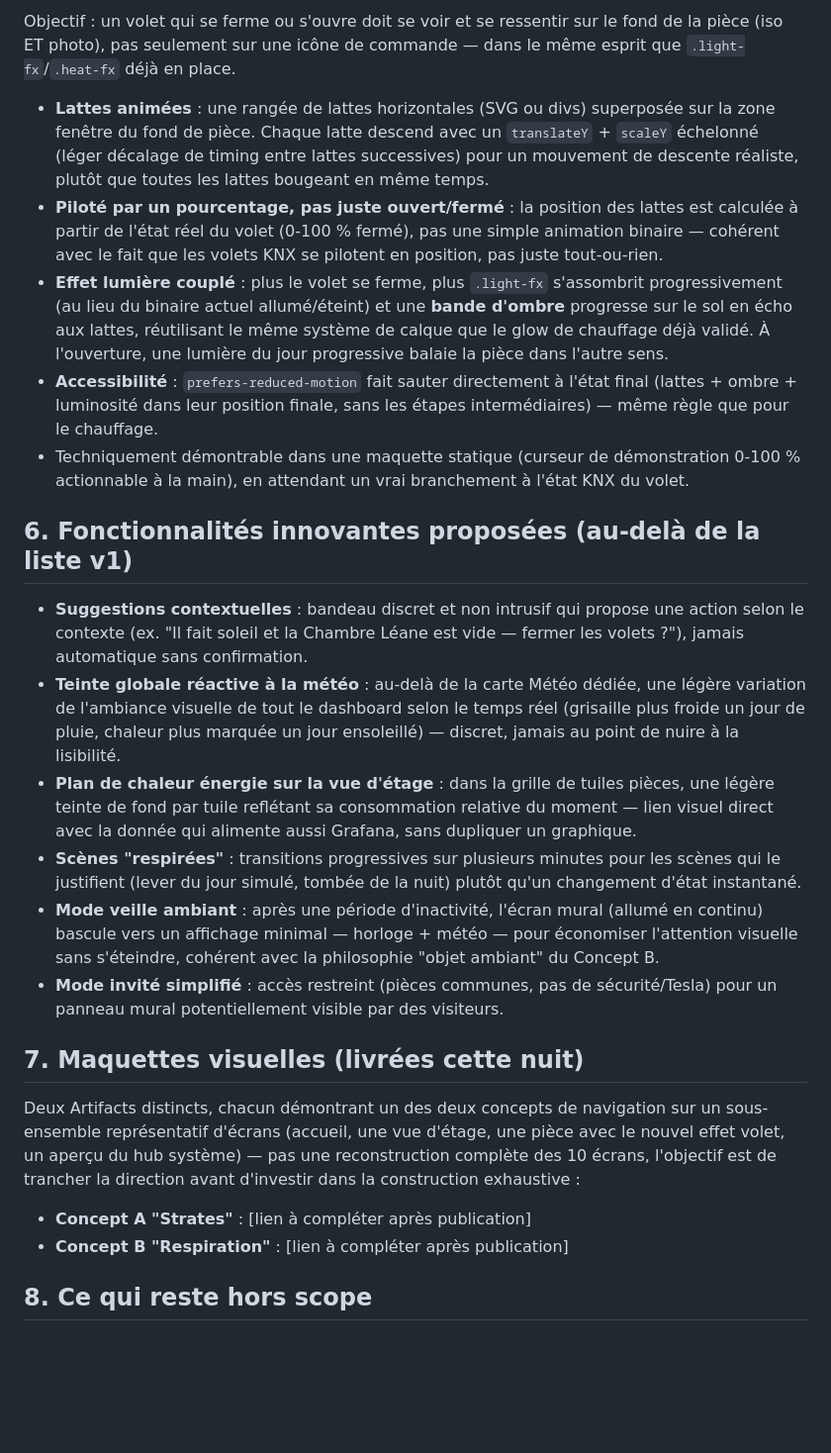
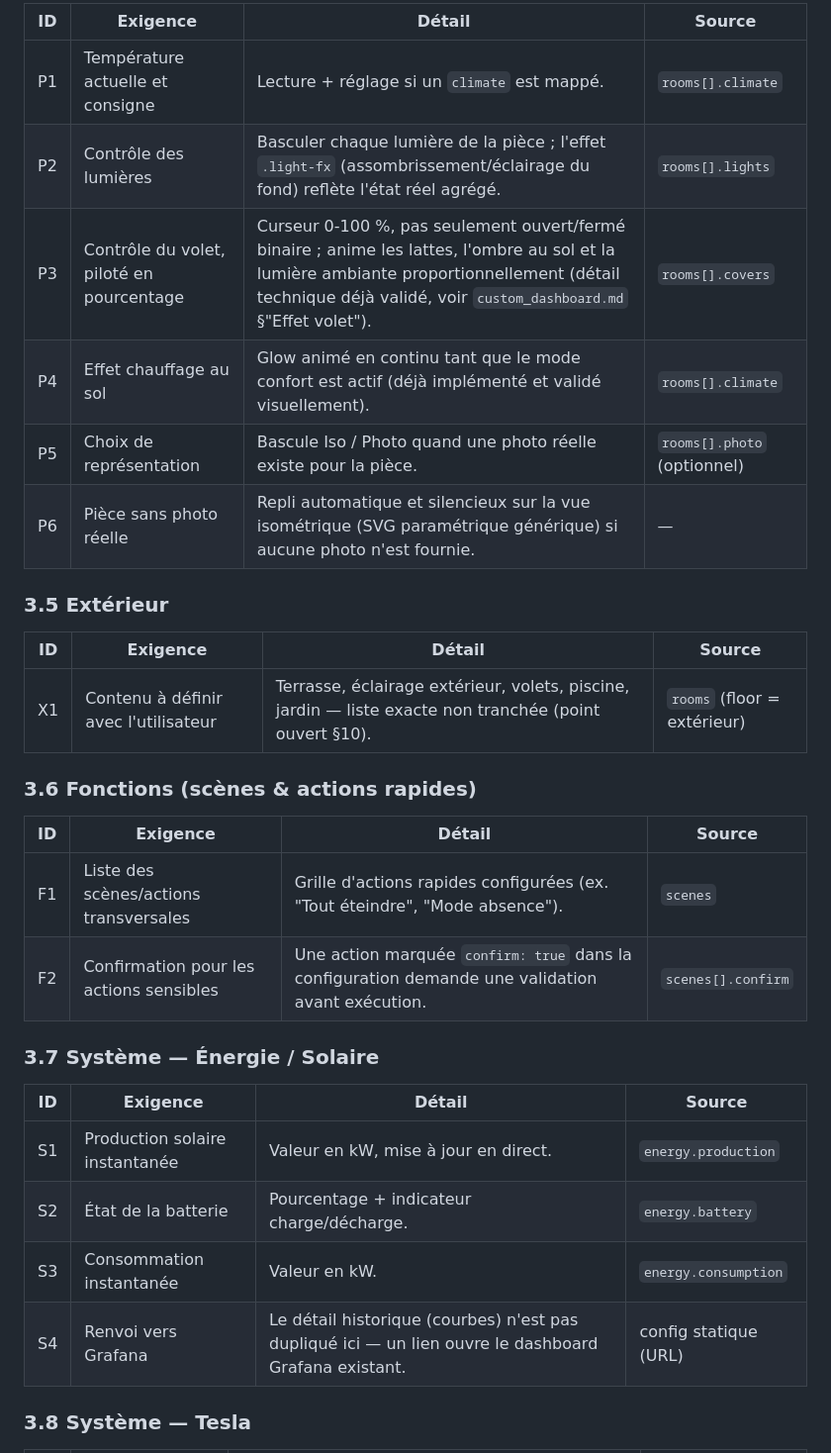
Before and after one commit to domknx/DomotiqueBulle, a Markdown page: dashboard/CAHIER_DES_CHARGES.md, the part around one of its changes. Shown at 99% size. Rendered like a GitHub page; blank space fills up the shorter version.

Commit message:
Cahier des charges v3 : exigences fonctionnelles détaillées, architecture logicielle découplée de HA, modèle de configuration

```diff
--- a/dashboard/CAHIER_DES_CHARGES.md
+++ b/dashboard/CAHIER_DES_CHARGES.md
@@ -56,27 +72,34 @@ Idée, directement inspirée du constat "le mur fonctionne parce qu'il reste vis
 
-Objectif : un volet qui se ferme ou s'ouvre doit se voir et se ressentir sur le fond de la pièce (iso ET photo), pas seulement sur une icône de commande — dans le même esprit que `.light-fx`/`.heat-fx` déjà en place.
+| ID | Exigence | Détail | Source |
+|---|---|---|---|
+| P1 | Température actuelle et consigne | Lecture + réglage si un `climate` est mappé. | `rooms[].climate` |
+| P2 | Contrôle des lumières | Basculer chaque lumière de la pièce ; l'effet `.light-fx` (assombrissement/éclairage du fond) reflète l'état réel agrégé. | `rooms[].lights` |
+| P3 | Contrôle du volet, piloté en pourcentage | Curseur 0-100 %, pas seulement ouvert/fermé binaire ; anime les lattes, l'ombre au sol et la lumière ambiante proportionnellement (détail technique déjà validé, voir `custom_dashboard.md` §"Effet volet"). | `rooms[].covers` |
+| P4 | Effet chauffage au sol | Glow animé en continu tant que le mode confort est actif (déjà implémenté et validé visuellement). | `rooms[].climate` |
+| P5 | Choix de représentation | Bascule Iso / Photo quand une photo réelle existe pour la pièce. | `rooms[].photo` (optionnel) |
+| P6 | Pièce sans photo réelle | Repli automatique et silencieux sur la vue isométrique (SVG paramétrique générique) si aucune photo n'est fournie. | — |
 
-- **Lattes animées** : une rangée de lattes horizontales (SVG ou divs) superposée sur la zone fenêtre du fond de pièce. Chaque latte descend avec un `translateY` + `scaleY` échelonné (léger décalage de timing entre lattes successives) pour un mouvement de descente réaliste, plutôt que toutes les lattes bougeant en même temps.
-- **Piloté par un pourcentage, pas juste ouvert/fermé** : la position des lattes est calculée à partir de l'état réel du volet (0-100 % fermé), pas une simple animation binaire — cohérent avec le fait que les volets KNX se pilotent en position, pas juste tout-ou-rien.
-- **Effet lumière couplé** : plus le volet se ferme, plus `.light-fx` s'assombrit progressivement (au lieu du binaire actuel allumé/éteint) et une **bande d'ombre** progresse sur le sol en écho aux lattes, réutilisant le même système de calque que le glow de chauffage déjà validé. À l'ouverture, une lumière du jour progressive balaie la pièce dans l'autre sens.
-- **Accessibilité** : `prefers-reduced-motion` fait sauter directement à l'état final (lattes + ombre + luminosité dans leur position finale, sans les étapes intermédiaires) — même règle que pour le chauffage.
-- Techniquement démontrable dans une maquette statique (curseur de démonstration 0-100 % actionnable à la main), en attendant un vrai branchement à l'état KNX du volet.
+### 3.5 Extérieur
 
-## 6. Fonctionnalités innovantes proposées (au-delà de la liste v1)
+| ID | Exigence | Détail | Source |
+|---|---|---|---|
+| X1 | Contenu à définir avec l'utilisateur | Terrasse, éclairage extérieur, volets, piscine, jardin — liste exacte non tranchée (point ouvert §10). | `rooms` (floor = extérieur) |
 
-- **Suggestions contextuelles** : bandeau discret et non intrusif qui propose une action selon le contexte (ex. "Il fait soleil et la Chambre Léane est vide — fermer les volets ?"), jamais automatique sans confirmation.
-- **Teinte globale réactive à la météo** : au-delà de la carte Météo dédiée, une légère variation de l'ambiance visuelle de tout le dashboard selon le temps réel (grisaille plus froide un jour de pluie, chaleur plus marquée un jour ensoleillé) — discret, jamais au point de nuire à la lisibilité.
-- **Plan de chaleur énergie sur la vue d'étage** : dans la grille de tuiles pièces, une légère teinte de fond par tuile reflétant sa consommation relative du moment — lien visuel direct avec la donnée qui alimente aussi Grafana, sans dupliquer un graphique.
-- **Scènes "respirées"** : transitions progressives sur plusieurs minutes pour les scènes qui le justifient (lever du jour simulé, tombée de la nuit) plutôt qu'un changement d'état instantané.
-- **Mode veille ambiant** : après une période d'inactivité, l'écran mural (allumé en continu) bascule vers un affichage minimal — horloge + météo — pour économiser l'attention visuelle sans s'éteindre, cohérent avec la philosophie "objet ambiant" du Concept B.
-- **Mode invité simplifié** : accès restreint (pièces communes, pas de sécurité/Tesla) pour un panneau mural potentiellement visible par des visiteurs.
+### 3.6 Fonctions (scènes & actions rapides)
 
-## 7. Maquettes visuelles (livrées cette nuit)
+| ID | Exigence | Détail | Source |
+|---|---|---|---|
+| F1 | Liste des scènes/actions transversales | Grille d'actions rapides configurées (ex. "Tout éteindre", "Mode absence"). | `scenes` |
+| F2 | Confirmation pour les actions sensibles | Une action marquée `confirm: true` dans la configuration demande une validation avant exécution. | `scenes[].confirm` |
 
-Deux Artifacts distincts, chacun démontrant un des deux concepts de navigation sur un sous-ensemble représentatif d'écrans (accueil, une vue d'étage, une pièce avec le nouvel effet volet, un aperçu du hub système) — pas une reconstruction complète des 10 écrans, l'objectif est de trancher la direction avant d'investir dans la construction exhaustive :
+### 3.7 Système — Énergie / Solaire
 
-- **Concept A "Strates"** : [lien à compléter après publication]
-- **Concept B "Respiration"** : [lien à compléter après publication]
+| ID | Exigence | Détail | Source |
+|---|---|---|---|
+| S1 | Production solaire instantanée | Valeur en kW, mise à jour en direct. | `energy.production` |
+| S2 | État de la batterie | Pourcentage + indicateur charge/décharge. | `energy.battery` |
+| S3 | Consommation instantanée | Valeur en kW. | `energy.consumption` |
+| S4 | Renvoi vers Grafana | Le détail historique (courbes) n'est pas dupliqué ici — un lien ouvre le dashboard Grafana existant. | config statique (URL) |
 
-## 8. Ce qui reste hors scope
+### 3.8 Système — Tesla
 
```
Also changed, not shown: other parts of dashboard/CAHIER_DES_CHARGES.md (+170 -47 lines).
